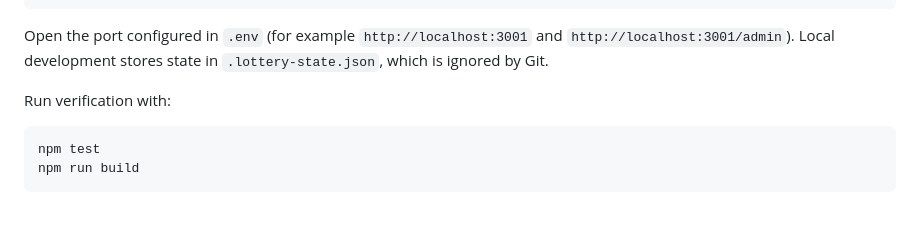
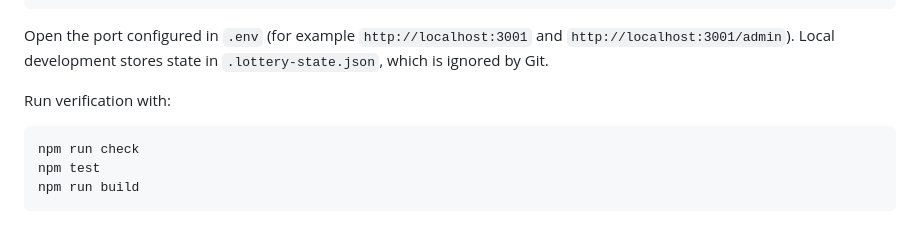
Before and after one commit to Karang1908/gdg-lottery-system, a Markdown page: README.md, the part around the change. GitHub-like rendering.

Commit message:
docs(readme): document test runner commands and verification steps
Expands verification instructions in README.md with details on running the unit and integration test suites and the syntax check script.

````diff
--- a/README.md
+++ b/README.md
@@ -34,6 +34,7 @@ Open the port configured in `.env` (for example `http://localhost:3001` and
 Run verification with:
 
 ```bash
+npm run check
 npm test
 npm run build
 ```
````
